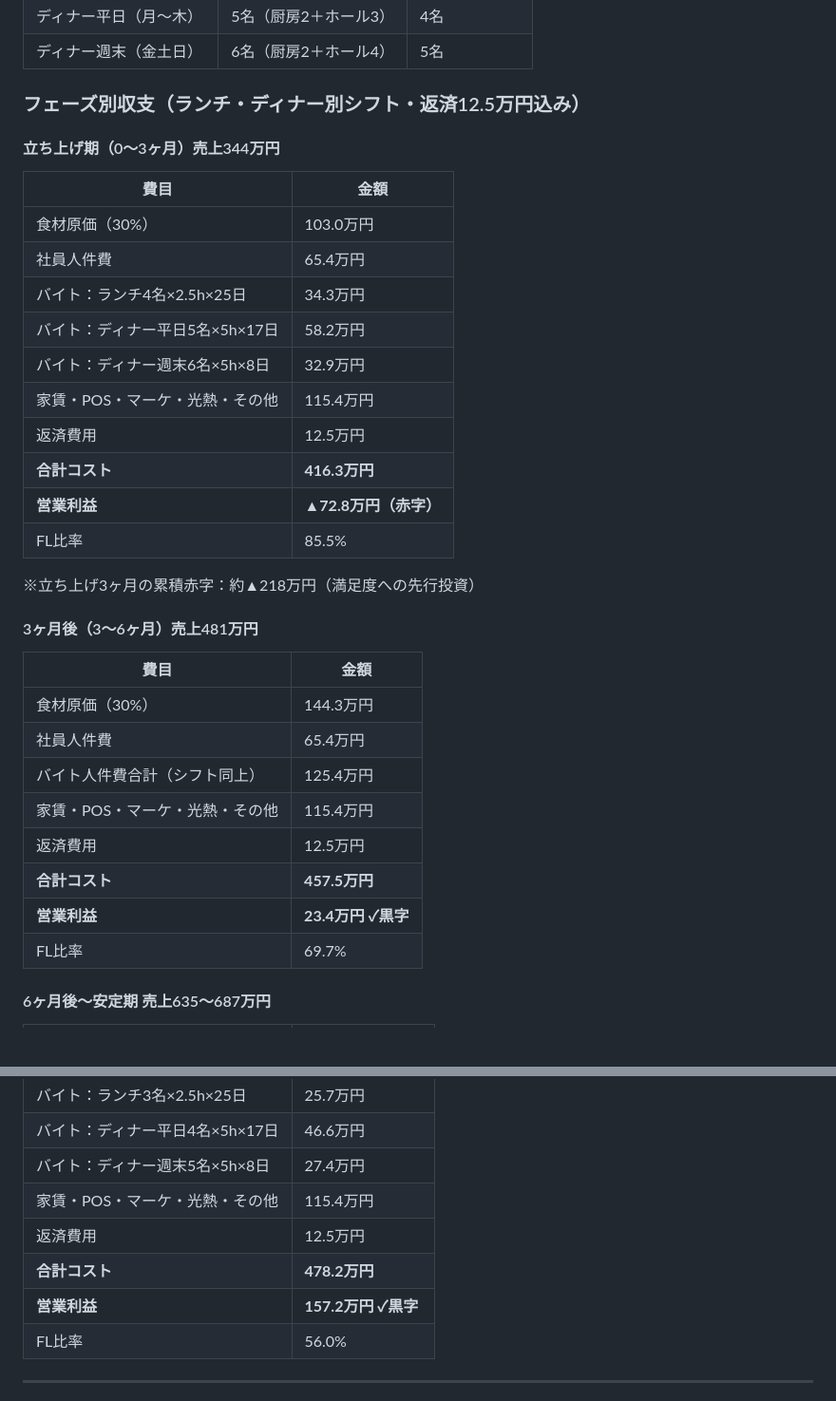
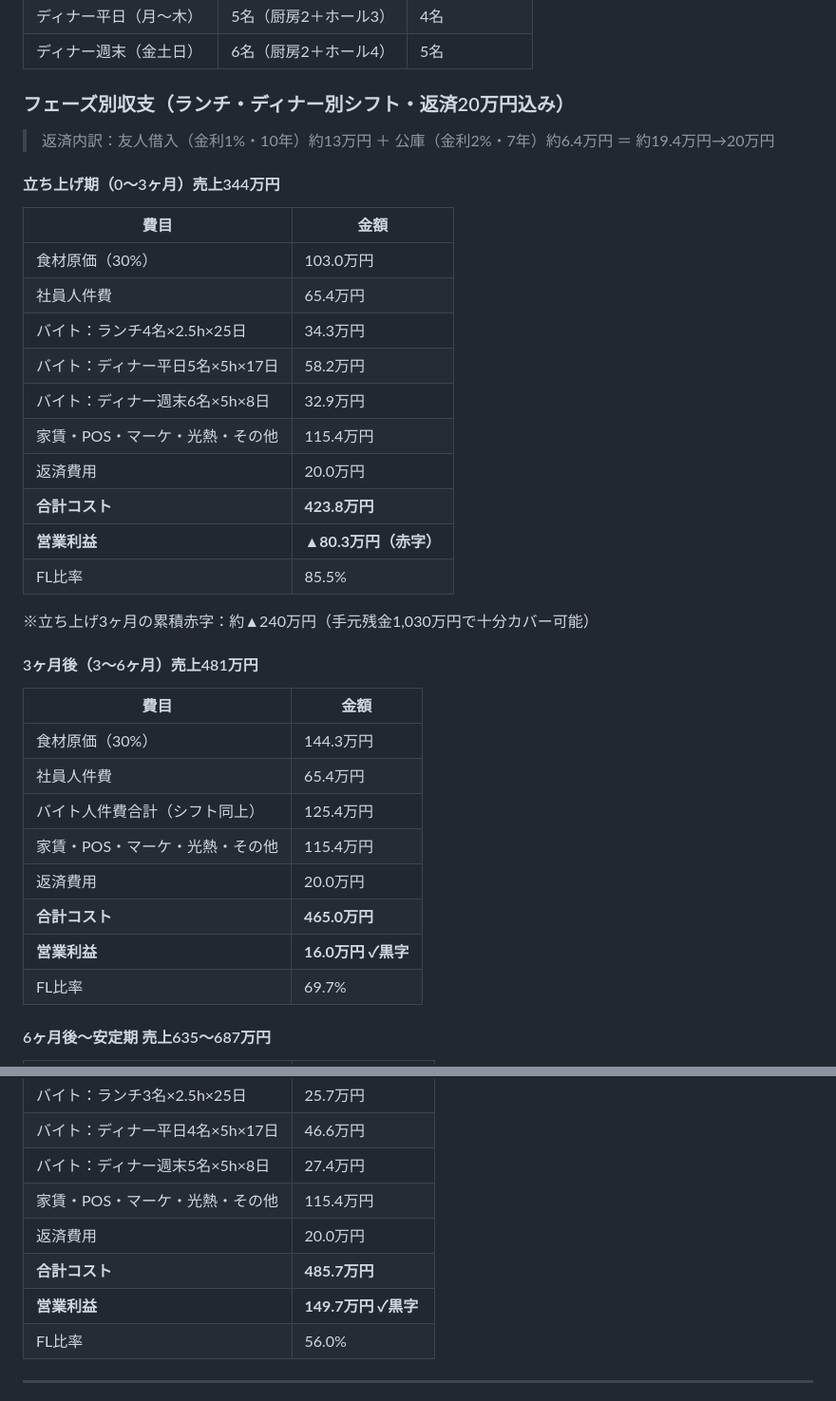
Before and after one commit to hunkotusaisinryo-lab/test-repo, a Markdown page: business/concept_v1.md, 2 parts joined by grey strips. Shown at 95% size. Rendered like a GitHub page; blank space fills up the shorter version.

```diff
--- a/business/concept_v1.md
+++ b/business/concept_v1.md
@@ -246,7 +246,9 @@ _作成日：2026-06-04_
 | ディナー平日（月〜木） | 5名（厨房2＋ホール3） | 4名 |
 | ディナー週末（金土日） | 6名（厨房2＋ホール4） | 5名 |
 
-### フェーズ別収支（ランチ・ディナー別シフト・返済12.5万円込み）
+### フェーズ別収支（ランチ・ディナー別シフト・返済20万円込み）
+
+> 返済内訳：友人借入（金利1%・10年）約13万円 ＋ 公庫（金利2%・7年）約6.4万円 ＝ 約19.4万円→20万円
 
 #### 立ち上げ期（0〜3ヶ月）売上344万円
 
@@ -258,12 +260,12 @@ _作成日：2026-06-04_
 | バイト：ディナー平日5名×5h×17日 | 58.2万円 |
 | バイト：ディナー週末6名×5h×8日 | 32.9万円 |
 | 家賃・POS・マーケ・光熱・その他 | 115.4万円 |
-| 返済費用 | 12.5万円 |
-| **合計コスト** | **416.3万円** |
-| **営業利益** | **▲72.8万円（赤字）** |
+| 返済費用 | 20.0万円 |
+| **合計コスト** | **423.8万円** |
+| **営業利益** | **▲80.3万円（赤字）** |
 | FL比率 | 85.5% |
 
-※立ち上げ3ヶ月の累積赤字：約▲218万円（満足度への先行投資）
+※立ち上げ3ヶ月の累積赤字：約▲240万円（手元残金1,030万円で十分カバー可能）
 
 #### 3ヶ月後（3〜6ヶ月）売上481万円
 
@@ -273,9 +275,9 @@ _作成日：2026-06-04_
 | 社員人件費 | 65.4万円 |
 | バイト人件費合計（シフト同上） | 125.4万円 |
 | 家賃・POS・マーケ・光熱・その他 | 115.4万円 |
-| 返済費用 | 12.5万円 |
-| **合計コスト** | **457.5万円** |
-| **営業利益** | **23.4万円 ✓黒字** |
+| 返済費用 | 20.0万円 |
+| **合計コスト** | **465.0万円** |
+| **営業利益** | **16.0万円 ✓黒字** |
 | FL比率 | 69.7% |
 
 #### 6ヶ月後〜安定期 売上635〜687万円
@@ -288,9 +290,9 @@ _作成日：2026-06-04_
 | バイト：ディナー平日4名×5h×17日 | 46.6万円 |
 | バイト：ディナー週末5名×5h×8日 | 27.4万円 |
 | 家賃・POS・マーケ・光熱・その他 | 115.4万円 |
-| 返済費用 | 12.5万円 |
-| **合計コスト** | **478.2万円** |
-| **営業利益** | **157.2万円 ✓黒字** |
+| 返済費用 | 20.0万円 |
+| **合計コスト** | **485.7万円** |
+| **営業利益** | **149.7万円 ✓黒字** |
 | FL比率 | 56.0% |
 
 ---
```
Also changed, not shown: business/finance_plan.md (added, +89 -0 lines).
